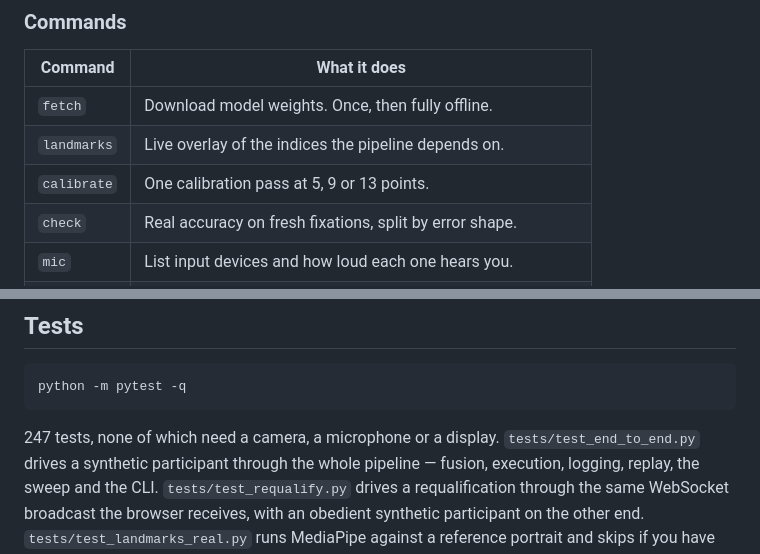
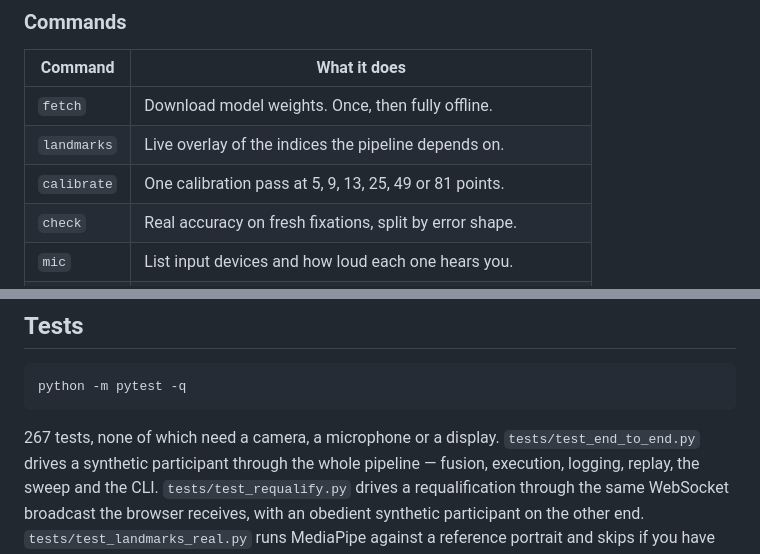
Before and after one commit to AdvaitMalviya/SeenTap, a Markdown page: README.md, 2 parts joined by grey strips. Rendered like a GitHub page.

````diff
--- a/README.md
+++ b/README.md
@@ -252,7 +274,7 @@ python -m seentap.run report logs/
 | --- | --- |
 | `fetch` | Download model weights. Once, then fully offline. |
 | `landmarks` | Live overlay of the indices the pipeline depends on. |
-| `calibrate` | One calibration pass at 5, 9 or 13 points. |
+| `calibrate` | One calibration pass at 5, 9, 13, 25, 49 or 81 points. |
 | `check` | Real accuracy on fresh fixations, split by error shape. |
 | `mic` | List input devices and how loud each one hears you. |
 | `fit` | Accuracy table across densities and mappings, plus the gate. |
@@ -324,7 +356,7 @@ per-participant plots beside any p-value, no population-level claim.
 python -m pytest -q
 ```
 
-247 tests, none of which need a camera, a microphone or a display.
+267 tests, none of which need a camera, a microphone or a display.
 `tests/test_end_to_end.py` drives a synthetic participant through the whole
 pipeline — fusion, execution, logging, replay, the sweep and the CLI.
 `tests/test_requalify.py` drives a requalification through the same WebSocket
````
Also changed, not shown: other parts of README.md (+53 -10 lines).
